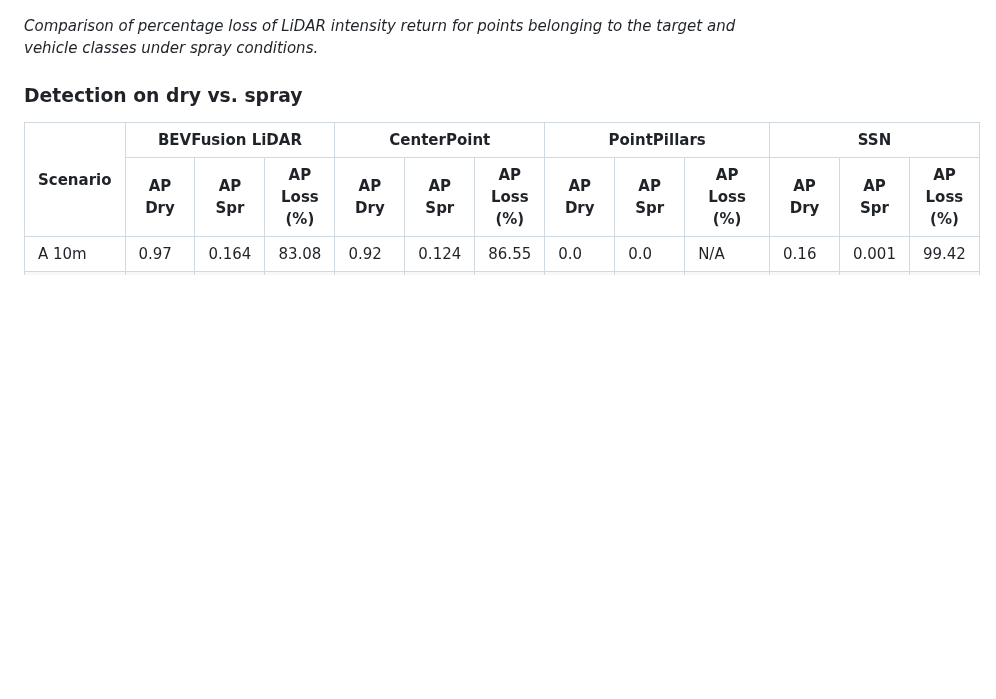
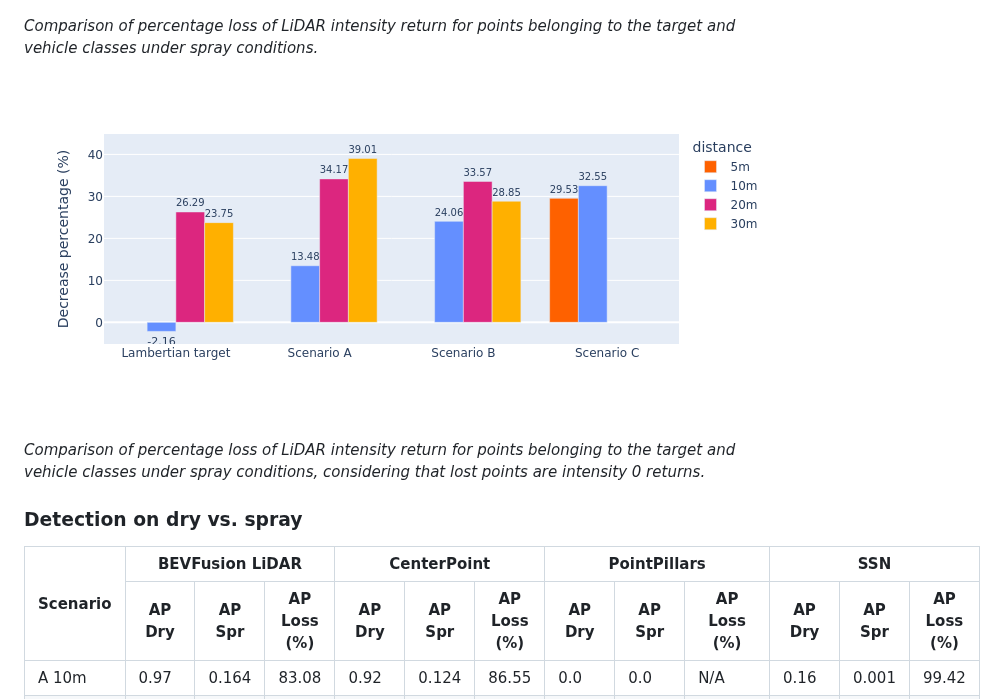
Before and after one commit to UFSCar-LaSID/SimRoadSpray, a Markdown page: README.md, the part around the change. GitHub-like rendering; pictures changed too: figures/intensity_loss_with_lost.png (added); blank space fills up the shorter version.

Commit message:
intensity loss with lost

```diff
--- a/README.md
+++ b/README.md
@@ -19,6 +19,10 @@ Below we present the main results of our study.
 ![Comparison of percentage loss of LiDAR intensity return for points belonging to the target and vehicle classes under spray conditions.](figures/intensity_loss.png)
 
 *Comparison of percentage loss of LiDAR intensity return for points belonging to the target and vehicle classes under spray conditions.*
+
+![Comparison of percentage loss of LiDAR intensity return for points belonging to the target and vehicle classes under spray conditions.](figures/intensity_loss_with_lost.png)
+
+*Comparison of percentage loss of LiDAR intensity return for points belonging to the target and vehicle classes under spray conditions, considering that lost points are intensity 0 returns.*
 
 ### Detection on dry vs. spray
 
```
Also changed, not shown: 1 other file.
